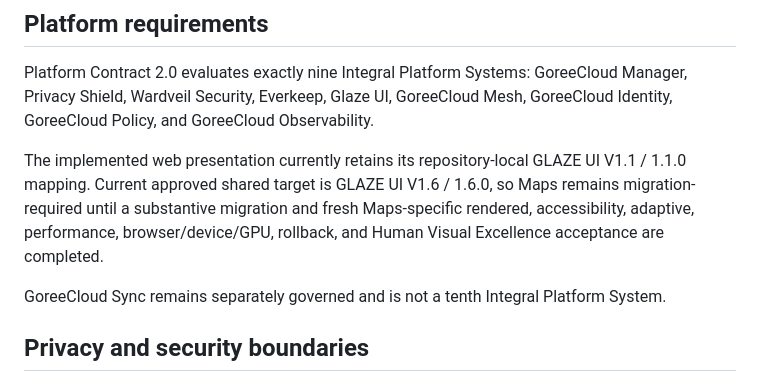
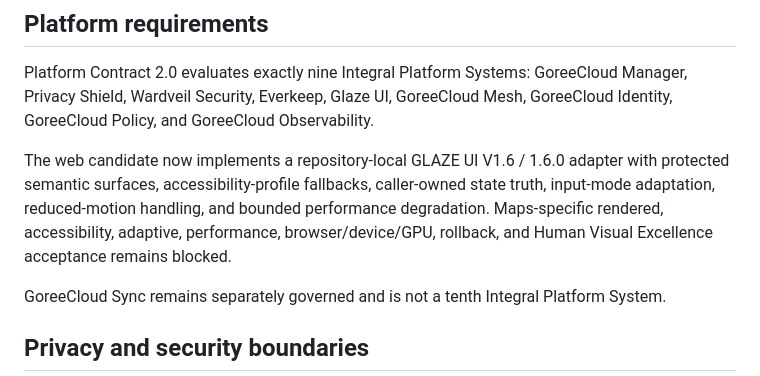
Before and after one commit to GoreeCloud/goreecloud-maps, a Markdown page: README.md, the part around the change. GitHub-like rendering.

Commit message:
docs: reconcile Maps V1.6 source state in README.md

```diff
--- a/README.md
+++ b/README.md
@@ -50,7 +50,7 @@ A fresh development build must not silently fall back to an unrelated public map
 
 Platform Contract 2.0 evaluates exactly nine Integral Platform Systems: GoreeCloud Manager, Privacy Shield, Wardveil Security, Everkeep, Glaze UI, GoreeCloud Mesh, GoreeCloud Identity, GoreeCloud Policy, and GoreeCloud Observability.
 
-The implemented web presentation currently retains its repository-local GLAZE UI V1.1 / 1.1.0 mapping. Current approved shared target is GLAZE UI V1.6 / 1.6.0, so Maps remains migration-required until a substantive migration and fresh Maps-specific rendered, accessibility, adaptive, performance, browser/device/GPU, rollback, and Human Visual Excellence acceptance are completed.
+The web candidate now implements a repository-local GLAZE UI V1.6 / 1.6.0 adapter with protected semantic surfaces, accessibility-profile fallbacks, caller-owned state truth, input-mode adaptation, reduced-motion handling, and bounded performance degradation. Maps-specific rendered, accessibility, adaptive, performance, browser/device/GPU, rollback, and Human Visual Excellence acceptance remains blocked.
 
 GoreeCloud Sync remains separately governed and is not a tenth Integral Platform System.
 
```
